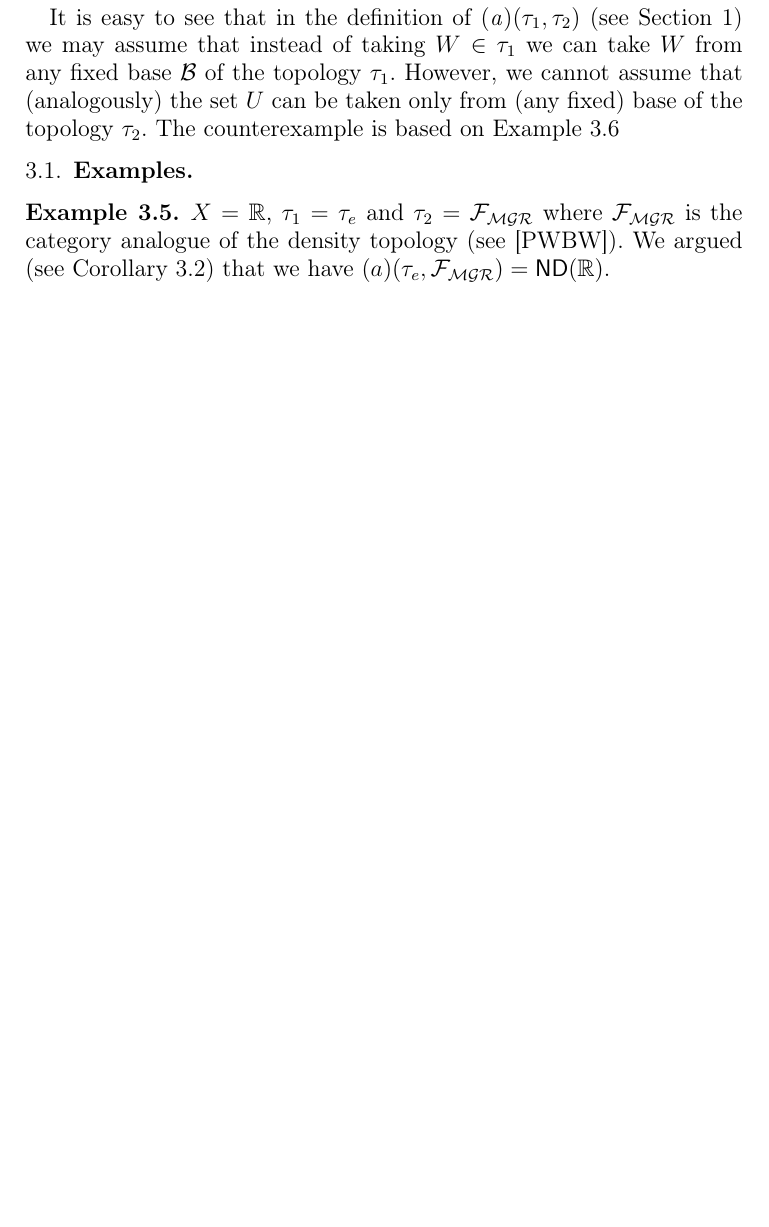
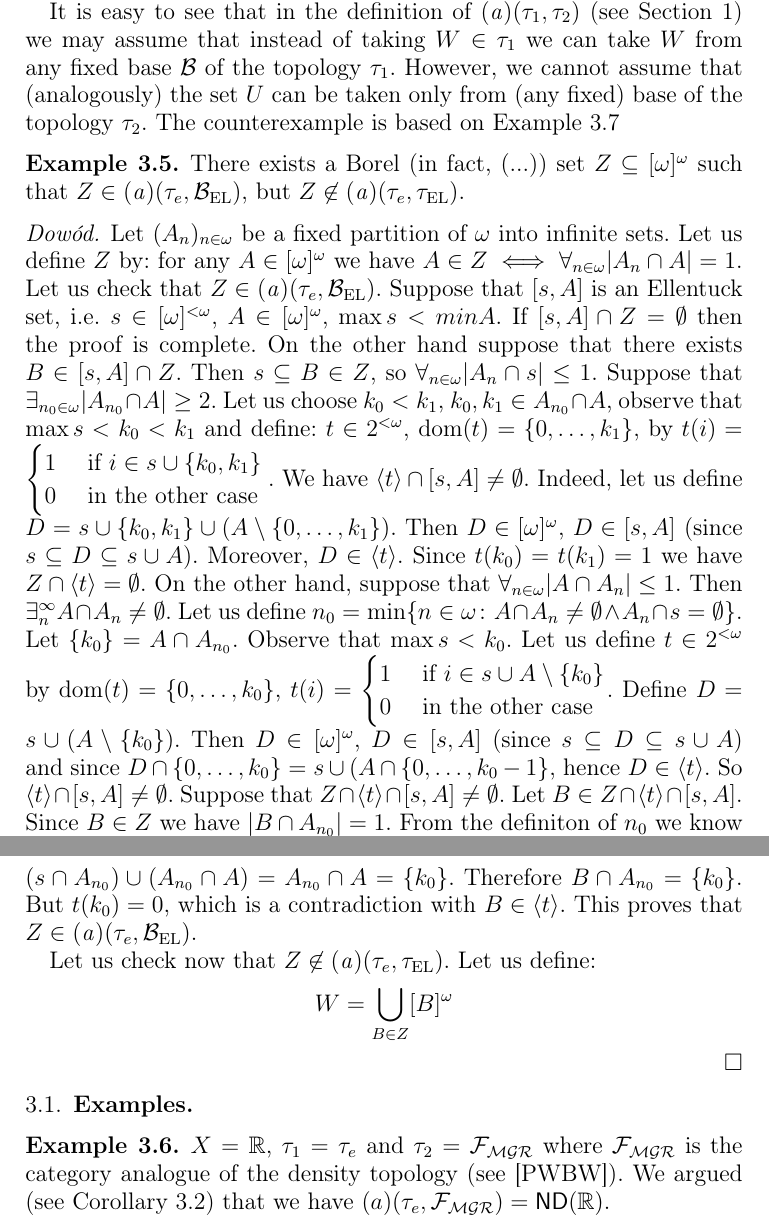
Before and after one commit to srod-prog-cwiczenia/Biezace_Wypieki, a LaTeX paper (a_ideal_part_6.tex): part of page 5 of 7 before the commit and two parts of pages 5 and 6 of 8 after it, the two joined at a grey line, cut so that both start at the same text, the shorter picture padded with empty space. Compiled offline with pdfLaTeX.

Commit message:
Poczatek spisywania (zawilego) przykladu zbioru Z zwiazanego z topologia Ellentucka

```diff
--- a/a_ideal_part_6.tex
+++ b/a_ideal_part_6.tex
@@ -188,6 +188,8 @@
 \newcommand{\ND}{\mathsf{ND}}
 \newcommand{\biMB}{bi-Marczewski-Burstin}
 \newcommand{\tauEllentuck}{\tau_{\mathrm{EL}}}
+\newcommand{\baseEllentuck}{\cB_{\mathrm{EL}}}
+\newcommand{\ninomega}{n\in\omega}
 %\renewcommand\abstractname{Summary}
 %%%To print the date and time on each page
 %%% comment out if not needed (next 14 lines)
@@ -601,6 +617,57 @@ the set $U$ can be taken only from (any fixed) base of
 the topology $\tau_2$. The counterexample is based
 on Example \ref{example:ellentuck}
 
+%%%% rozbudowany przyklad:
+\begin{example}
+There exists a Borel (in fact,
+(...)%%%@@TODO: wyznaczyc klase borelowska!
+) set $Z \subseteq \infsub$ such that
+$Z \in \aideal(\tau_e, \baseEllentuck)$, but
+$Z \not\in \aideal(\tau_e, \tauEllentuck)$.
+\end{example}
+
+\begin{proof}
+Let $(A_n)_{n\in\omega}$ be a fixed partition of $\omega$ into infinite sets.
+Let us define $Z$ by:
+for any $A\in\infsub$
+we have $A\in Z \iff \forall_{n\in\omega} |A_n \cap A| = 1$.
+Let us check that $Z\in\aideal(\tau_e, \baseEllentuck)$.
+Suppose that $[s, A]$ is an Ellentuck set, i.e. $s\in\finsub$, $A\in\infsub$, $\max s < min A$.
+If $[s, A] \cap Z = \emptyset$ then
+the proof is complete. On the other hand suppose that there exists $B \in [s, A] \cap Z$. Then $s \subseteq B \in Z$, so $\forall_{
+\ninomega} |A_n \cap s| \leq 1$.
+Suppose that $\exists_{n_0\in\omega} |A_{n_0} \cap A| \geq 2$. Let us choose $k_0 < k_1$, $k_0, k_1 \in A_{n_0} \cap A$, observe that $\max s < k_0 < k_1$ and define:
+$t \in 2^{<\omega}$,
+$\dom(t) = \lbrace 0, \ldots, k_1\rbrace$, by
+$t(i) = \begin{cases}
+     1 & \text{ if } i \in s \cup \lbrace k_0, k_1 \rbrace \\
+     0 & \text{ in the other case }
+\end{cases}$.
+We have $\langle t \rangle \cap [s, A] \not= \emptyset$. Indeed, let us define $D = s \cup \lbrace k_0, k_1 \rbrace \cup (A \setminus \lbrace 0, \ldots, k_1\rbrace)$.
+Then $D \in \infsub$, $D \in [s, A]$ (since $s \subseteq D \subseteq s \cup A$). Moreover, $D \in \langle t \rangle$. Since $t(k_0) = t(k_1) = 1$ we have $Z \cap \langle t \rangle = \emptyset$.
+On the other hand, suppose that $\forall_{\ninomega} |A \cap A_n| \leq 1$. Then $\exists^\infty_n A \cap A_n \not= \emptyset$.
+Let us define
+$n_0 = \min\lbrace \ninomega \colon A \cap A_n \not= \emptyset \wedge A_n \cap s = \emptyset \rbrace$.
+Let $\lbrace k_0 \rbrace = A \cap A_{n_0}$. Observe that $\max s < k_0$. Let us define $t \in 2^{<\omega}$ by $\dom(t) = \lbrace 0, \ldots, k_0\rbrace$,
+$t(i) = \begin{cases}
+     1 & \text{ if } i \in s \cup A \setminus \lbrace k_0 \rbrace \\
+     0 & \text{ in the other case }
+\end{cases}$.
+Define $D = s \cup (A \setminus \lbrace k_0 \rbrace)$. Then $D \in \infsub$, $D \in [s, A]$ (since $s \subseteq D \subseteq s \cup A$) and since $D \cap \lbrace 0, \ldots, k_0 \rbrace = s \cup (A \cap \lbrace 0, \ldots, k_0 - 1 \rbrace$, hence $D \in \langle t \rangle$. So $\langle t \rangle \cap [s, A] \not= \emptyset$. Suppose that $Z \cap \langle t \rangle \cap [s, A] \not= \emptyset$. Let $B \in Z \cap \langle t \rangle \cap [s, A]$. Since $B \in Z$ we have $|B \cap A_{n_0}| = 1$. From the definiton of $n_0$ we know that $A_{n_0} \cap s = \emptyset$. Since $B \in [s, A]$ we have $B \subseteq s \cup A$. Hence $B \cap A_{n_0} \subseteq (s \cap A_{n_0}) \cup (A_{n_0} \cap A) = A_{n_0} \cap A = \lbrace k_0 \rbrace$. Therefore $B \cap A_{n_0} = \lbrace k_0 \rbrace$. But $t(k_0) = 0$, which is a contradiction with $B \in \langle t \rangle$.
+This proves that
+$Z \in \aideal(\tau_e, \baseEllentuck)$.
+
+Let us check now that
+$Z \not\in \aideal(\tau_e, \tauEllentuck)$.
+Let us define:
+\[
+W = \bigcup_{B \in Z} [B]^\omega
+\]
+%%%@@@
+\end{proof}
+
+%%%% koniec rozbudowanego przykladu
+
 \subsection{Examples}
 \begin{example}
 $X = \real$,
```
Also changed, not shown: a_ideal_part_6.tex (24 more changed lines).
